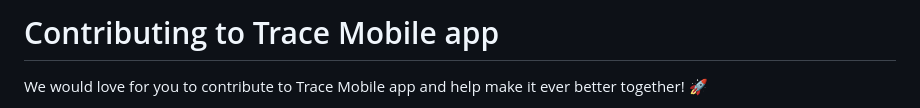
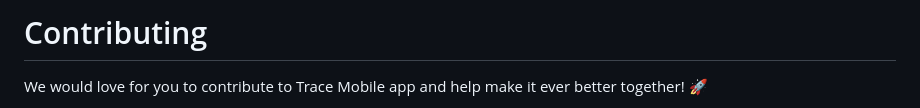
Before and after one commit to Fairfood/Connect-Server, a Markdown page: CONTRIBUTING.md, the part around the change. Drawn GitHub-style.

Commit message:
Update CONTRIBUTING.md
Signed-off-by: Sudeesh Narayanan <121166258+sudeeshnarayanan@users.noreply.github.com>

```diff
--- a/CONTRIBUTING.md
+++ b/CONTRIBUTING.md
@@ -1,4 +1,4 @@
-# Contributing to Trace Mobile app
+# Contributing
 
 We would love for you to contribute to Trace Mobile app and help make it ever better together! :rocket:
 
```
